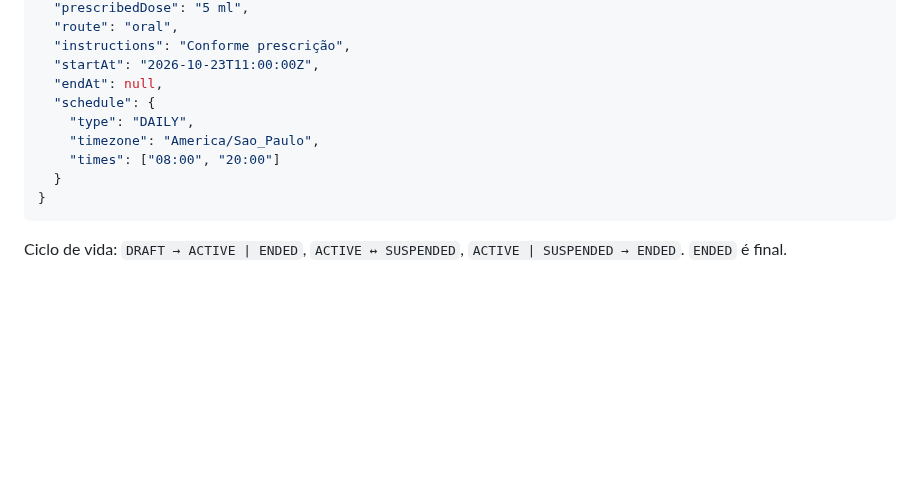
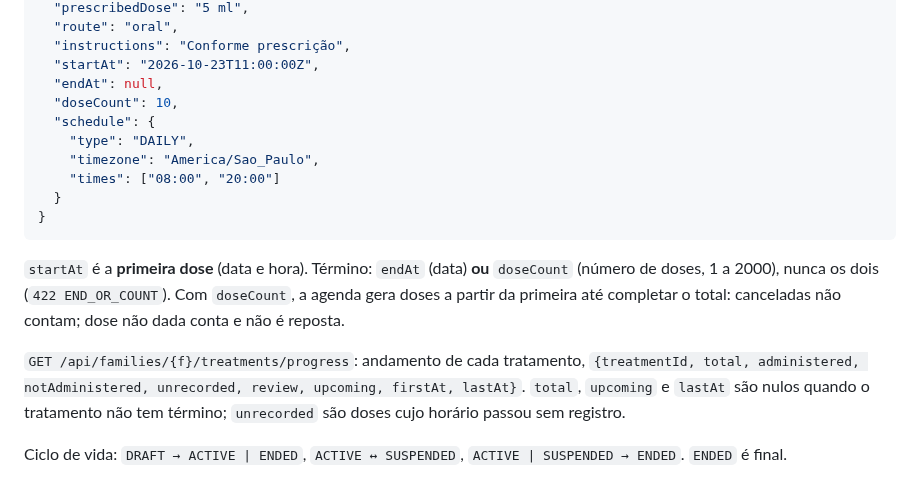
Before and after one commit to leandro-costa/remedios, a Markdown page: docs/api.md, the part around the change. Rendered like a GitHub page; blank space fills up the shorter version.

````diff
--- a/docs/api.md
+++ b/docs/api.md
@@ -148,6 +148,7 @@ Criação (`schedule` é opcional no rascunho e obrigatória para ativar; `id`
   "instructions": "Conforme prescrição",
   "startAt": "2026-10-23T11:00:00Z",
   "endAt": null,
+  "doseCount": 10,
   "schedule": {
     "type": "DAILY",
     "timezone": "America/Sao_Paulo",
@@ -155,6 +156,17 @@ Criação (`schedule` é opcional no rascunho e obrigatória para ativar; `id`
   }
 }
 ```
+
+`startAt` é a **primeira dose** (data e hora). Término: `endAt` (data) **ou**
+`doseCount` (número de doses, 1 a 2000), nunca os dois (`422 END_OR_COUNT`).
+Com `doseCount`, a agenda gera doses a partir da primeira até completar o
+total: canceladas não contam; dose não dada conta e não é reposta.
+
+`GET /api/families/{f}/treatments/progress`: andamento de cada tratamento,
+`{treatmentId, total, administered, notAdministered, unrecorded, review,
+upcoming, firstAt, lastAt}`. `total`, `upcoming` e `lastAt` são nulos quando
+o tratamento não tem término; `unrecorded` são doses cujo horário passou sem
+registro.
 
 Ciclo de vida: `DRAFT → ACTIVE | ENDED`, `ACTIVE ↔ SUSPENDED`,
 `ACTIVE | SUSPENDED → ENDED`. `ENDED` é final.
````
Also changed, not shown: docs/decisoes.md (+21 -0 lines), docs/pwa.md (+3 -3 lines), docs/telas/19-tratamento-por-doses.png (added), 16 other files.
